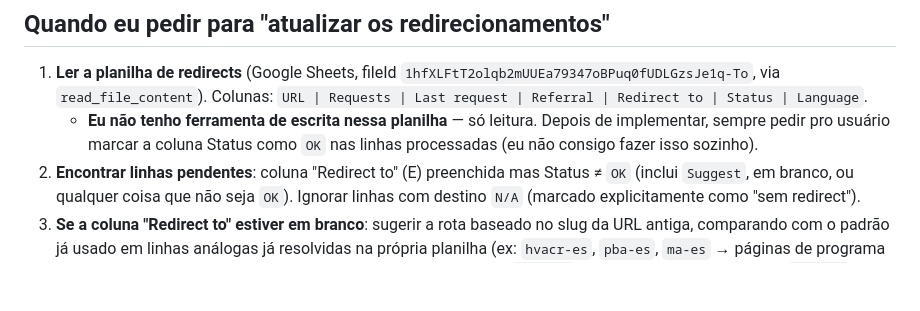
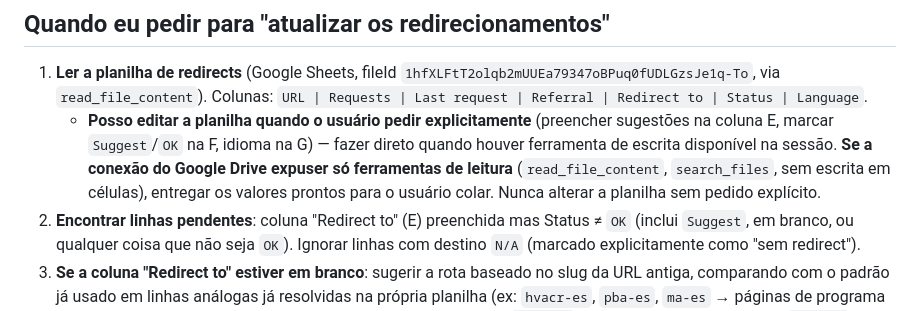
Before and after one commit to lead-links/fei-website, a Markdown page: CLAUDE.md, the part around the change. GitHub-like rendering; blank space fills up the shorter version.

Commit message:
CLAUDE.md: allow editing the redirects sheet on explicit request
Replaces the blanket read-only note: Claude may fill/update the sheet directly
when explicitly asked and a write tool is available; falls back to producing
paste-ready values when only read tools are exposed.

Co-Authored-By: Claude Opus 4.8 <noreply@anthropic.com>

```diff
--- a/CLAUDE.md
+++ b/CLAUDE.md
@@ -45,7 +45,7 @@ Regras que continuam valendo: repo na raiz, `site.js` espelhado em `public/` + `
 ## Quando eu pedir para "atualizar os redirecionamentos"
 
 1. **Ler a planilha de redirects** (Google Sheets, fileId `1hfXLFtT2olqb2mUUEa79347oBPuq0fUDLGzsJe1q-To`, via `read_file_content`). Colunas: `URL | Requests | Last request | Referral | Redirect to | Status | Language`.
-   - **Eu não tenho ferramenta de escrita nessa planilha** — só leitura. Depois de implementar, sempre pedir pro usuário marcar a coluna Status como `OK` nas linhas processadas (eu não consigo fazer isso sozinho).
+   - **Posso editar a planilha quando o usuário pedir explicitamente** (preencher sugestões na coluna E, marcar `Suggest`/`OK` na F, idioma na G) — fazer direto quando houver ferramenta de escrita disponível na sessão. **Se a conexão do Google Drive expuser só ferramentas de leitura** (`read_file_content`, `search_files`, sem escrita em células), entregar os valores prontos para o usuário colar. Nunca alterar a planilha sem pedido explícito.
 2. **Encontrar linhas pendentes**: coluna "Redirect to" (E) preenchida mas Status ≠ `OK` (inclui `Suggest`, em branco, ou qualquer coisa que não seja `OK`). Ignorar linhas com destino `N/A` (marcado explicitamente como "sem redirect").
 3. **Se a coluna "Redirect to" estiver em branco**: sugerir a rota baseado no slug da URL antiga, comparando com o padrão já usado em linhas análogas já resolvidas na própria planilha (ex: `hvacr-es`, `pba-es`, `ma-es` → páginas de programa correspondentes). Considerar sempre as páginas em espanhol (`/es/...`) quando a URL de origem for `/es/...` — usar o mapa de rotas EN⇄ES em `astro/src/i18n/routes.ts` (`PAGE_ES`, `PROGRAM_ES`) como fonte de verdade dos slugs certos.
    - Lixo/irrelevante (conteúdo de demo do tema WooCommerce/Flatsome, arquivos de autor do WordPress, paths incompletos sem sinal nenhum) → não implementar, sugerir `N/A`.
```
